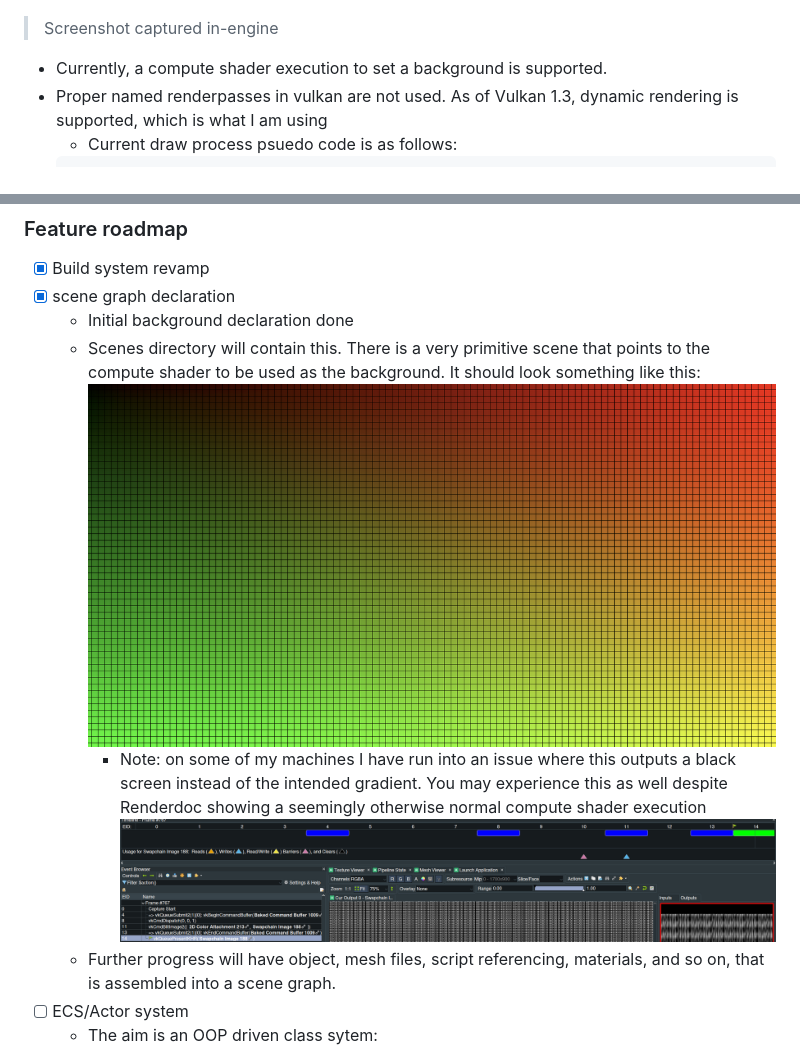
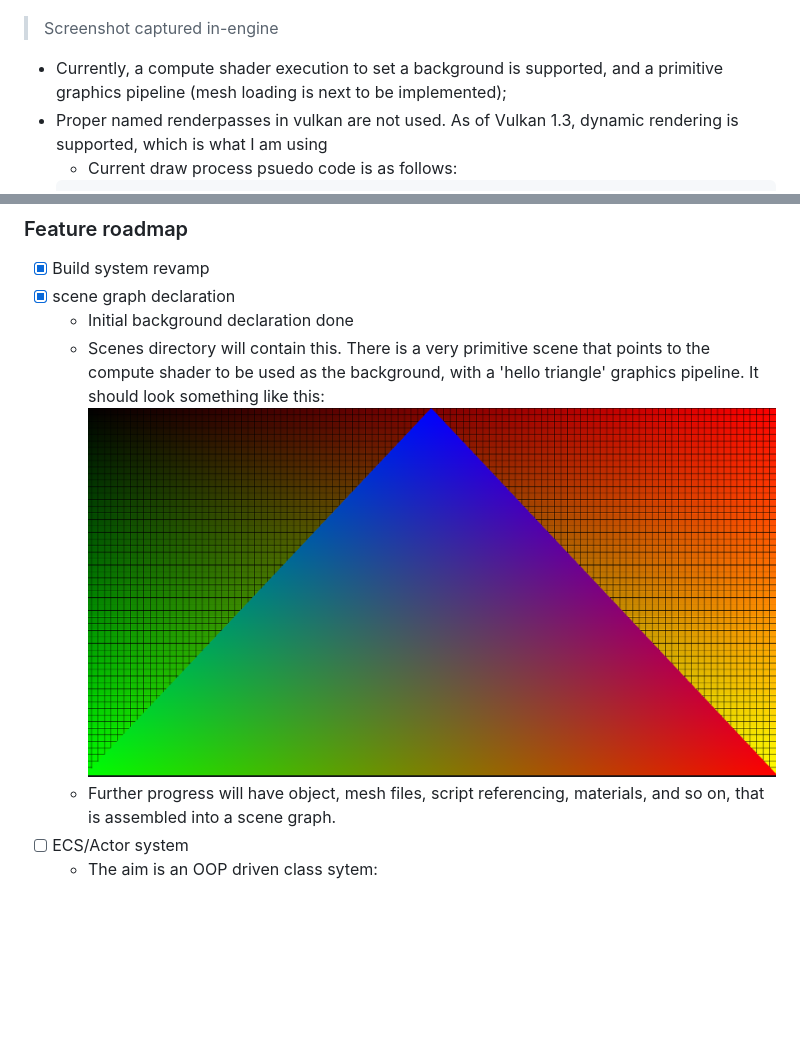
Before and after one commit to mmorgan00/ProjectBulldog, a Markdown page: README.md, 2 parts joined by grey strips. GitHub-like rendering; pictures changed too: screenshots/CurrentStatus.png (added); blank space fills up the shorter version.

Commit message:
chore: Updated readme, added a new shader to test BG. Background is not actually pulling fromm scene file like it should

````diff
--- a/README.md
+++ b/README.md
@@ -43,7 +43,7 @@
 - Current renderer support is limited, as the engine refactor is not-yet complete. Previous commits and other branches contain much more functional rendering of a full GLB file with material support:
 ![Station Render example](screenshots/Station-Render.png "Station GLB Render")
 > Screenshot captured in-engine
-- Currently, a compute shader execution to set a background is supported.
+- Currently, a compute shader execution to set a background is supported, and a primitive graphics pipeline (mesh loading is next to be implemented);
 - Proper named renderpasses in vulkan are not used. As of Vulkan 1.3, dynamic rendering is supported, which is what I am using
     - Current draw process psuedo code is as follows:
     ```
@@ -97,10 +97,8 @@
 - [x] Build system revamp
 - [x] scene graph declaration
     - Initial background declaration done
-    - Scenes directory will contain this. There is a very primitive scene that points to the compute shader to be used as the background. It should look something like this:
-![Compute Background in demo scene](screenshots/Demo-Shader-BG.png "Gradient background showing compute shader execution")
-        - Note: on some of my machines I have run into an issue where this outputs a black screen instead of the intended gradient. You may experience this as well despite Renderdoc showing a seemingly otherwise normal compute shader execution
-        ![Renderdoc screenshot](screenshots/Renderdoc-demo-scene-output.png "Renderdoc compute shader display")
+    - Scenes directory will contain this. There is a very primitive scene that points to the compute shader to be used as the background, with a 'hello triangle' graphics pipeline. It should look something like this:
+![Compute Background with trianglle in demo scene](screenshots/CurrentStatus.png "Gradient background with a triangle showing compute shader execution")
     - Further progress will have object, mesh files, script referencing, materials, and so on, that is assembled into a scene graph.
 - [ ] ECS/Actor system
     - The aim is an OOP driven class sytem:
````
Also changed, not shown: 3 other files.
